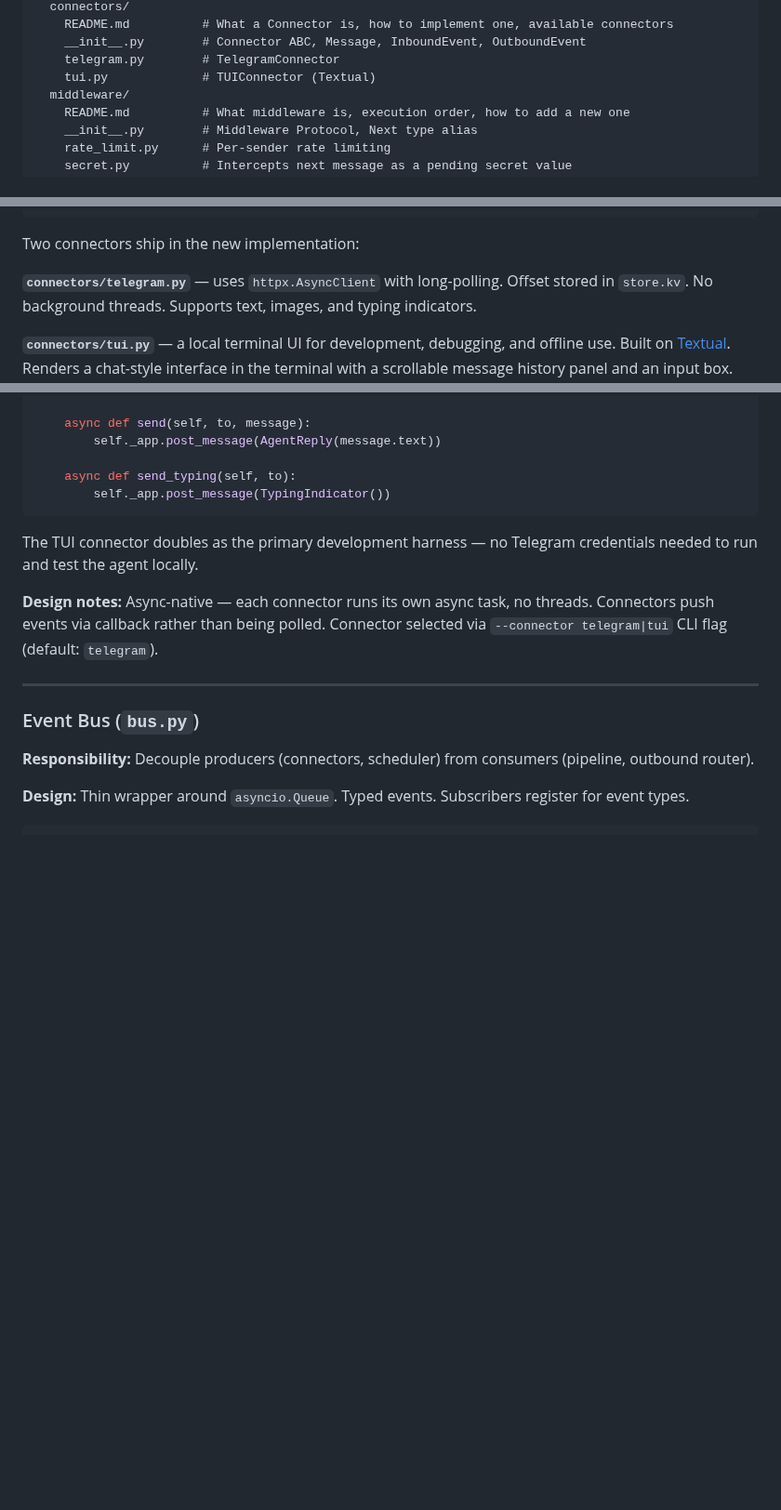
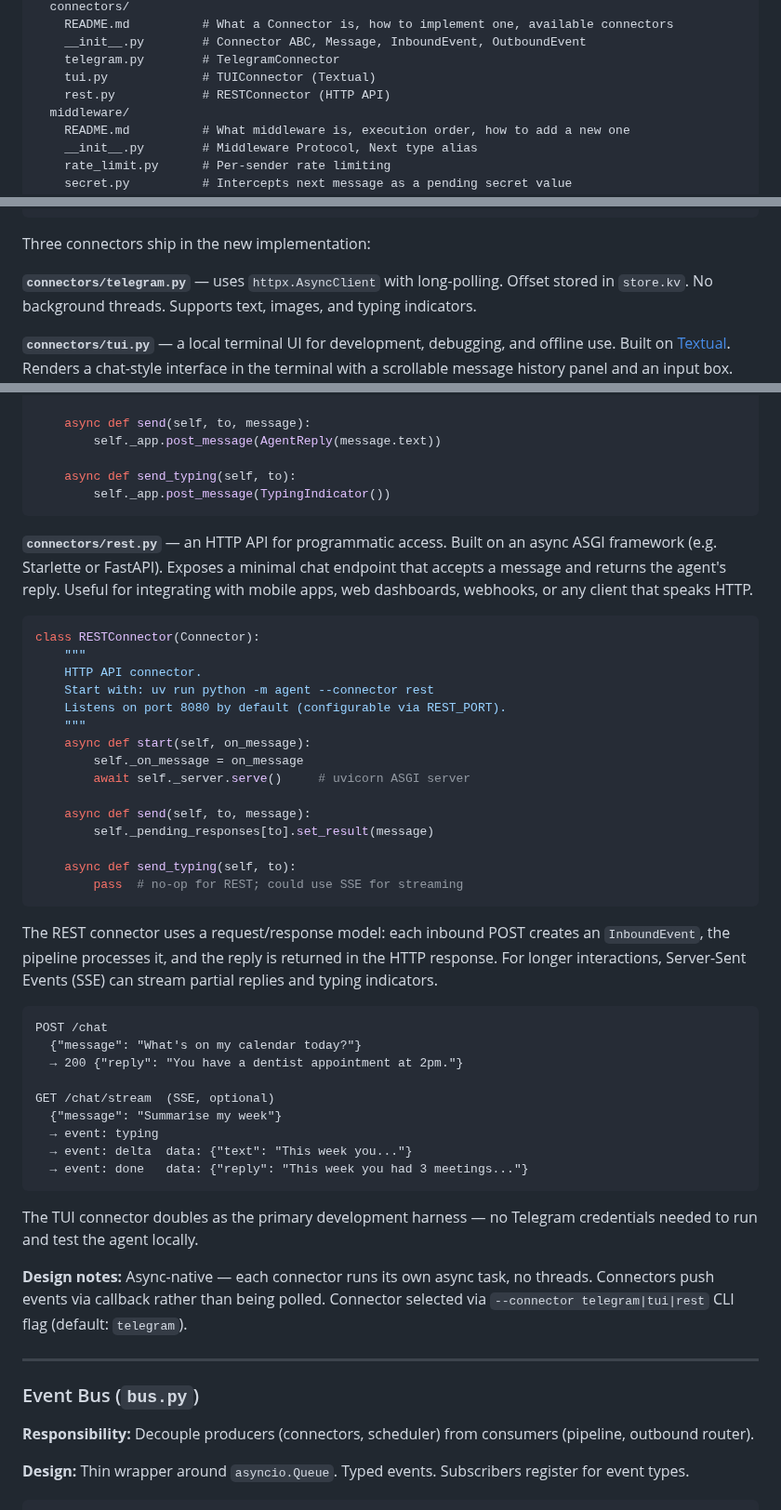
Before and after one commit to awfulwoman/awfulclaw, a Markdown page: docs/REIMPLEMENTATION_PLAN.md, 3 parts joined by grey strips. Shown at 93% size. GitHub-like rendering; blank space fills up the shorter version.

Commit message:
docs: add REST API connector
HTTP endpoint for programmatic access — POST /chat for request/response,
optional SSE streaming. Useful for mobile apps, web dashboards, and
webhooks. Third connector alongside Telegram and TUI.

https://claude.ai/code/session_01FifcmyhVYHQT5xk3sh8y1o

````diff
--- a/docs/REIMPLEMENTATION_PLAN.md
+++ b/docs/REIMPLEMENTATION_PLAN.md
@@ -36,6 +36,7 @@ agent/
     __init__.py        # Connector ABC, Message, InboundEvent, OutboundEvent
     telegram.py        # TelegramConnector
     tui.py             # TUIConnector (Textual)
+    rest.py            # RESTConnector (HTTP API)
   middleware/
     README.md          # What middleware is, execution order, how to add a new one
     __init__.py        # Middleware Protocol, Next type alias
@@ -271,7 +272,7 @@ class Connector(ABC):
     async def stop(self) -> None: ...
 ```
 
-Two connectors ship in the new implementation:
+Three connectors ship in the new implementation:
 
 **`connectors/telegram.py`** — uses `httpx.AsyncClient` with long-polling. Offset stored in `store.kv`. No background threads. Supports text, images, and typing indicators.
 
@@ -295,9 +296,43 @@ class TUIConnector(Connector):
         self._app.post_message(TypingIndicator())
 ```
 
+**`connectors/rest.py`** — an HTTP API for programmatic access. Built on an async ASGI framework (e.g. Starlette or FastAPI). Exposes a minimal chat endpoint that accepts a message and returns the agent's reply. Useful for integrating with mobile apps, web dashboards, webhooks, or any client that speaks HTTP.
+
+```python
+class RESTConnector(Connector):
+    """
+    HTTP API connector.
+    Start with: uv run python -m agent --connector rest
+    Listens on port 8080 by default (configurable via REST_PORT).
+    """
+    async def start(self, on_message):
+        self._on_message = on_message
+        await self._server.serve()     # uvicorn ASGI server
+
+    async def send(self, to, message):
+        self._pending_responses[to].set_result(message)
+
+    async def send_typing(self, to):
+        pass  # no-op for REST; could use SSE for streaming
+```
+
+The REST connector uses a request/response model: each inbound POST creates an `InboundEvent`, the pipeline processes it, and the reply is returned in the HTTP response. For longer interactions, Server-Sent Events (SSE) can stream partial replies and typing indicators.
+
+```
+POST /chat
+  {"message": "What's on my calendar today?"}
+  → 200 {"reply": "You have a dentist appointment at 2pm."}
+
+GET /chat/stream  (SSE, optional)
+  {"message": "Summarise my week"}
+  → event: typing
+  → event: delta  data: {"text": "This week you..."}
+  → event: done   data: {"reply": "This week you had 3 meetings..."}
+```
+
 The TUI connector doubles as the primary development harness — no Telegram credentials needed to run and test the agent locally.
 
-**Design notes:** Async-native — each connector runs its own async task, no threads. Connectors push events via callback rather than being polled. Connector selected via `--connector telegram|tui` CLI flag (default: `telegram`).
+**Design notes:** Async-native — each connector runs its own async task, no threads. Connectors push events via callback rather than being polled. Connector selected via `--connector telegram|tui|rest` CLI flag (default: `telegram`).
 
 ---
 
````
